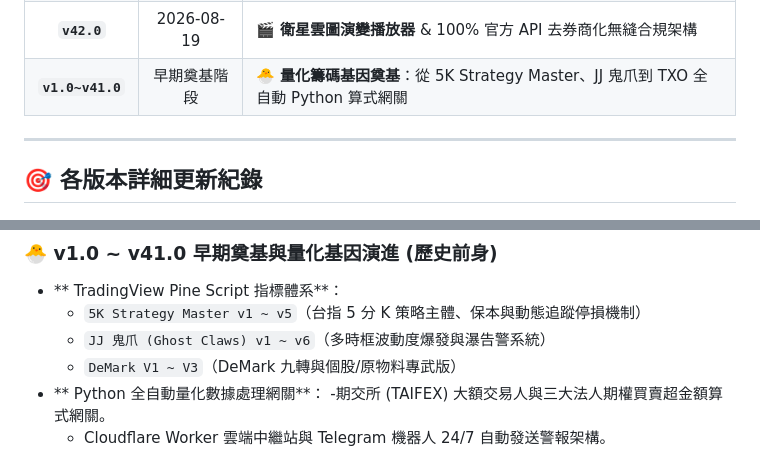
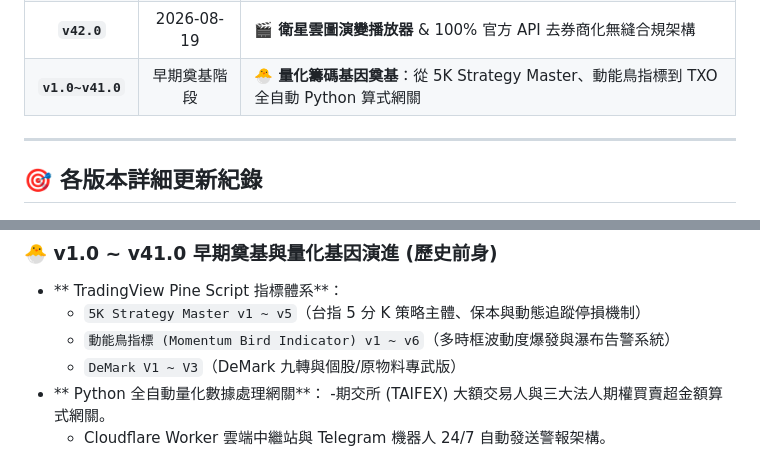
Before and after one commit to bluebirdfinder/TXO-GEX-Dashboard, a Markdown page: HISTORY.md, 2 parts joined by grey strips. GitHub-like rendering.

Commit message:
docs(history): rename JJ ghost claws to Momentum Bird Indicator

```diff
--- a/HISTORY.md
+++ b/HISTORY.md
@@ -20,7 +20,7 @@
 | **`v44.0`** | 2026-08-21 | 🛡️ **單層獨立面板 DOM 重構** & 防碰撞雙軌標籤與社群防偽角落浮水印 |
 | **`v43.0`** | 2026-08-20 | 🏛️ **Evan T型報價視角重構** & Call/Put 左右分離、750px 豎軸與半透明版權浮水印 |
 | **`v42.0`** | 2026-08-19 | 🎬 **衛星雲圖演變播放器** & 100% 官方 API 去券商化無縫合規架構 |
-| **`v1.0~v41.0`** | 早期奠基階段 | 🐣 **量化籌碼基因奠基**：從 5K Strategy Master、JJ 鬼爪到 TXO 全自動 Python 算式網關 |
+| **`v1.0~v41.0`** | 早期奠基階段 | 🐣 **量化籌碼基因奠基**：從 5K Strategy Master、動能鳥指標到 TXO 全自動 Python 算式網關 |
 
 ---
 
@@ -78,7 +78,7 @@
 ### 🐣 v1.0 ~ v41.0 早期奠基與量化基因演進 (歷史前身)
 - ** TradingView Pine Script 指標體系**：
   - `5K Strategy Master v1 ~ v5`（台指 5 分 K 策略主體、保本與動態追蹤停損機制）
-  - `JJ 鬼爪 (Ghost Claws) v1 ~ v6`（多時框波動度爆發與瀑告警系統）
+  - `動能鳥指標 (Momentum Bird Indicator) v1 ~ v6`（多時框波動度爆發與瀑布告警系統）
   - `DeMark V1 ~ V3`（DeMark 九轉與個股/原物料專武版）
 - ** Python 全自動量化數據處理網關**：
   -期交所 (TAIFEX) 大額交易人與三大法人期權買賣超金額算式網關。
```
